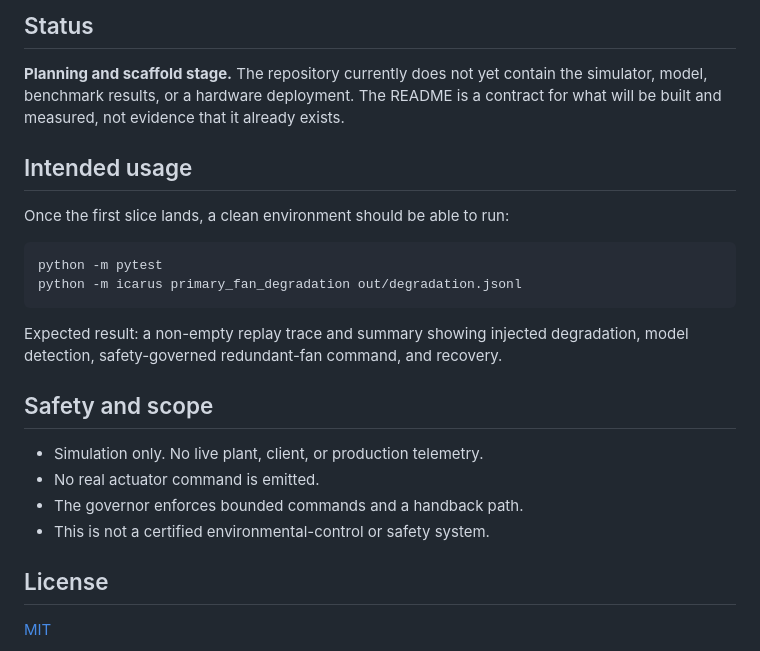
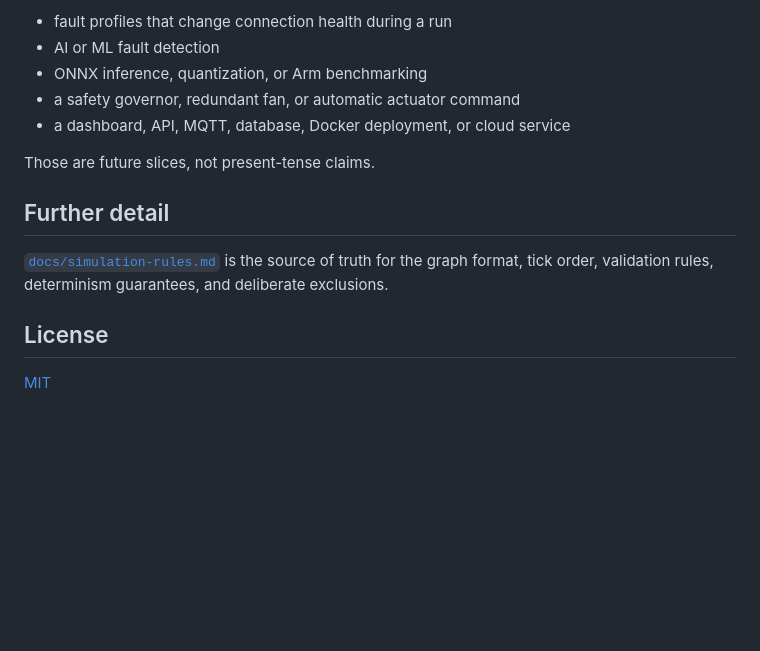
Before and after one commit to arm-hackathon/arm-hackathon, a Markdown page: README.md, the part around one of its changes. Drawn GitHub-style; blank space fills up the shorter version.

Commit message:
docs: align README with current simulation slice

````diff
--- a/README.md
+++ b/README.md
@@ -72,25 +84,15 @@ It intentionally excludes a web dashboard, API, database, MQTT, hardware integra
 
-## Status
+- fault profiles that change connection health during a run
+- AI or ML fault detection
+- ONNX inference, quantization, or Arm benchmarking
+- a safety governor, redundant fan, or automatic actuator command
+- a dashboard, API, MQTT, database, Docker deployment, or cloud service
 
-**Planning and scaffold stage.** The repository currently does not yet contain the simulator, model, benchmark results, or a hardware deployment. The README is a contract for what will be built and measured, not evidence that it already exists.
+Those are future slices, not present-tense claims.
 
-## Intended usage
+## Further detail
 
-Once the first slice lands, a clean environment should be able to run:
-
-```bash
-python -m pytest
-python -m icarus primary_fan_degradation out/degradation.jsonl
-```
-
-Expected result: a non-empty replay trace and summary showing injected degradation, model detection, safety-governed redundant-fan command, and recovery.
-
-## Safety and scope
-
-- Simulation only. No live plant, client, or production telemetry.
-- No real actuator command is emitted.
-- The governor enforces bounded commands and a handback path.
-- This is not a certified environmental-control or safety system.
+[`docs/simulation-rules.md`](docs/simulation-rules.md) is the source of truth for the graph format, tick order, validation rules, determinism guarantees, and deliberate exclusions.
 
 ## License
 
````
Also changed, not shown: other parts of README.md (+58 -46 lines).
